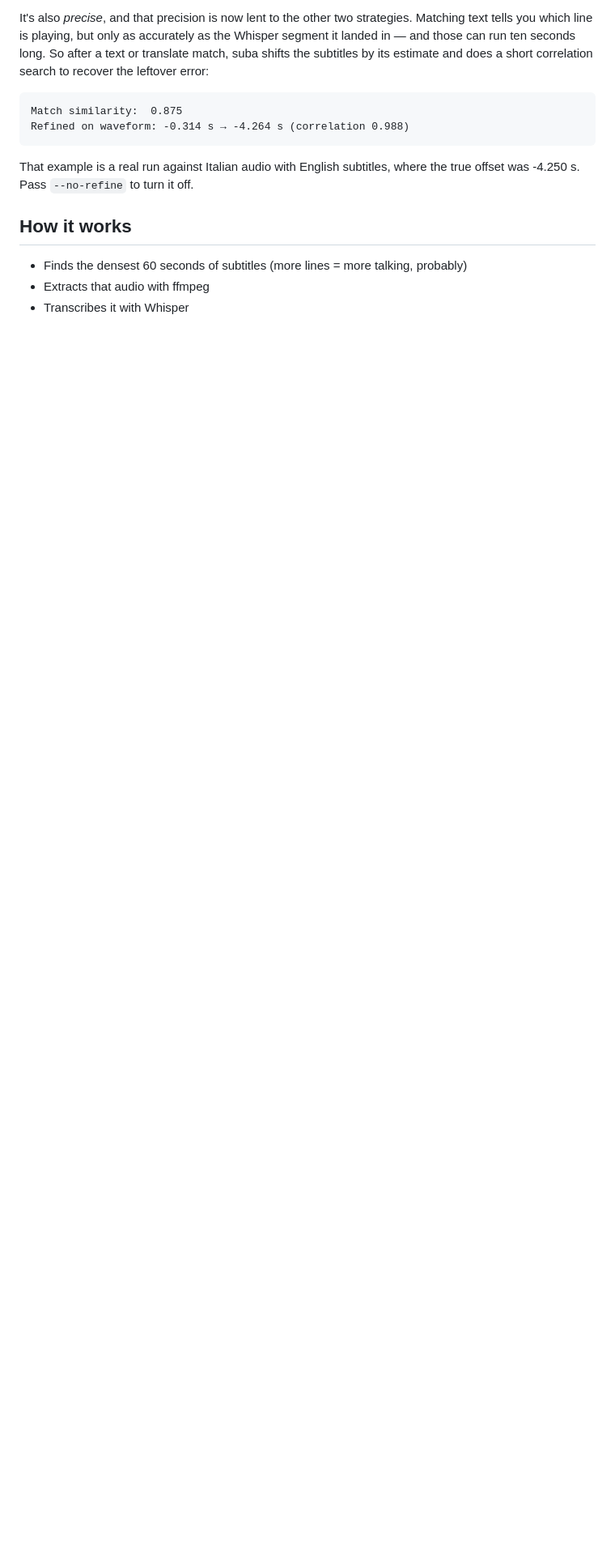
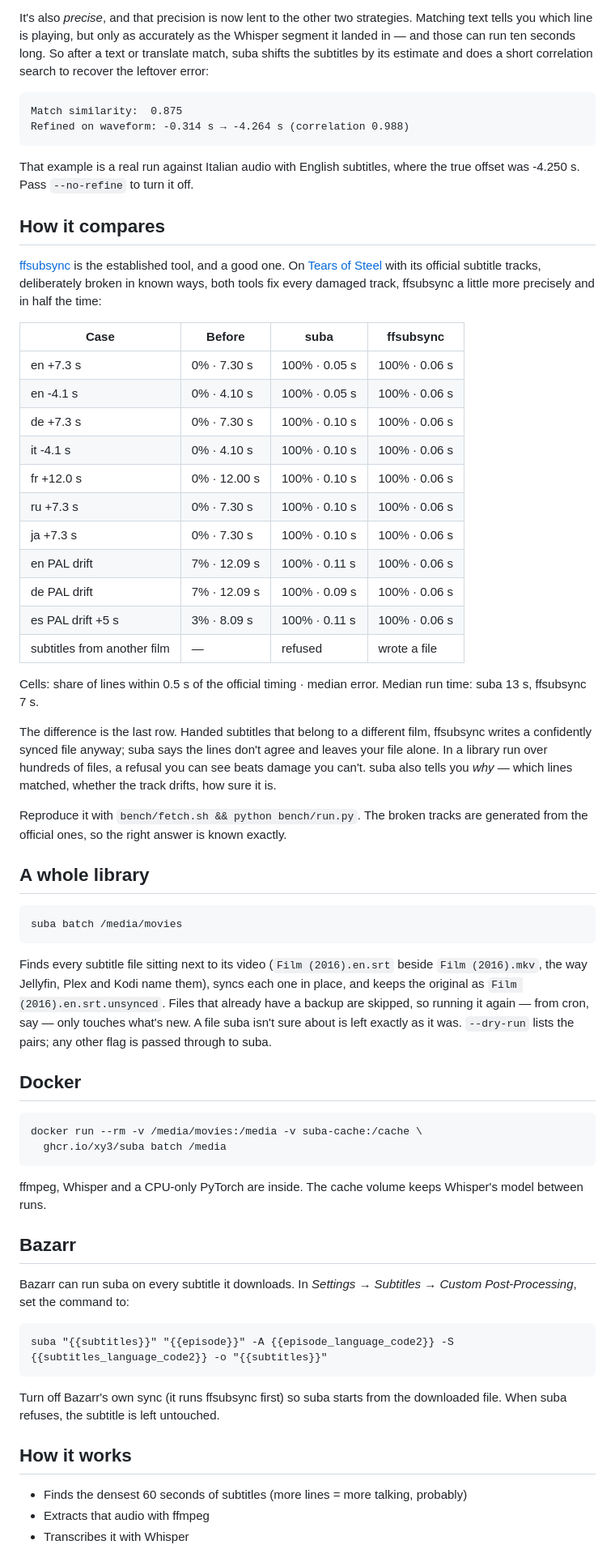
Before and after one commit to xy3/suba, a Markdown page: README.md, the part around one of its changes. Shown at 81% size. Drawn GitHub-style; blank space fills up the shorter version.

````diff
--- a/README.md
+++ b/README.md
@@ -168,6 +170,73 @@ Refined on waveform: -0.314 s → -4.264 s (correlation 0.988)
 That example is a real run against Italian audio with English subtitles, where
 the true offset was -4.250 s. Pass `--no-refine` to turn it off.
 
+## How it compares
+
+[ffsubsync](https://github.com/smacke/ffsubsync) is the established tool, and a
+good one. On [Tears of Steel](https://mango.blender.org/) with its official
+subtitle tracks, deliberately broken in known ways, both tools fix every
+damaged track, ffsubsync a little more precisely and in half the time:
+
+| Case | Before | suba | ffsubsync |
+|------|--------|------|-----------|
+| en +7.3 s | 0% · 7.30 s | 100% · 0.05 s | 100% · 0.06 s |
+| en -4.1 s | 0% · 4.10 s | 100% · 0.05 s | 100% · 0.06 s |
+| de +7.3 s | 0% · 7.30 s | 100% · 0.10 s | 100% · 0.06 s |
+| it -4.1 s | 0% · 4.10 s | 100% · 0.10 s | 100% · 0.06 s |
+| fr +12.0 s | 0% · 12.00 s | 100% · 0.10 s | 100% · 0.06 s |
+| ru +7.3 s | 0% · 7.30 s | 100% · 0.10 s | 100% · 0.06 s |
+| ja +7.3 s | 0% · 7.30 s | 100% · 0.10 s | 100% · 0.06 s |
+| en PAL drift | 7% · 12.09 s | 100% · 0.11 s | 100% · 0.06 s |
+| de PAL drift | 7% · 12.09 s | 100% · 0.09 s | 100% · 0.06 s |
+| es PAL drift +5 s | 3% · 8.09 s | 100% · 0.11 s | 100% · 0.06 s |
+| subtitles from another film | — | refused | wrote a file |
+
+Cells: share of lines within 0.5 s of the official timing · median error. Median run time: suba 13 s, ffsubsync 7 s.
+
+The difference is the last row. Handed subtitles that belong to a different
+film, ffsubsync writes a confidently synced file anyway; suba says the lines
+don't agree and leaves your file alone. In a library run over hundreds of
+files, a refusal you can see beats damage you can't. suba also tells you *why*
+— which lines matched, whether the track drifts, how sure it is.
+
+Reproduce it with `bench/fetch.sh && python bench/run.py`. The broken tracks
+are generated from the official ones, so the right answer is known exactly.
+
+## A whole library
+
+```bash
+suba batch /media/movies
+```
+
+Finds every subtitle file sitting next to its video (`Film (2016).en.srt` beside
+`Film (2016).mkv`, the way Jellyfin, Plex and Kodi name them), syncs each one in
+place, and keeps the original as `Film (2016).en.srt.unsynced`. Files that
+already have a backup are skipped, so running it again — from cron, say — only
+touches what's new. A file suba isn't sure about is left exactly as it was.
+`--dry-run` lists the pairs; any other flag is passed through to suba.
+
+## Docker
+
+```bash
+docker run --rm -v /media/movies:/media -v suba-cache:/cache \
+  ghcr.io/xy3/suba batch /media
+```
+
+ffmpeg, Whisper and a CPU-only PyTorch are inside. The cache volume keeps
+Whisper's model between runs.
+
+## Bazarr
+
+Bazarr can run suba on every subtitle it downloads. In *Settings → Subtitles →
+Custom Post-Processing*, set the command to:
+
+```
+suba "{{subtitles}}" "{{episode}}" -A {{episode_language_code2}} -S {{subtitles_language_code2}} -o "{{subtitles}}"
+```
+
+Turn off Bazarr's own sync (it runs ffsubsync first) so suba starts from the
+downloaded file. When suba refuses, the subtitle is left untouched.
+
 ## How it works
 
 - Finds the densest 60 seconds of subtitles (more lines = more talking, probably)
````
Also changed, not shown: other parts of README.md (+4 -2 lines), bench/results.md (added, +15 -0 lines), docs/demo.gif (added), 12 other files.
